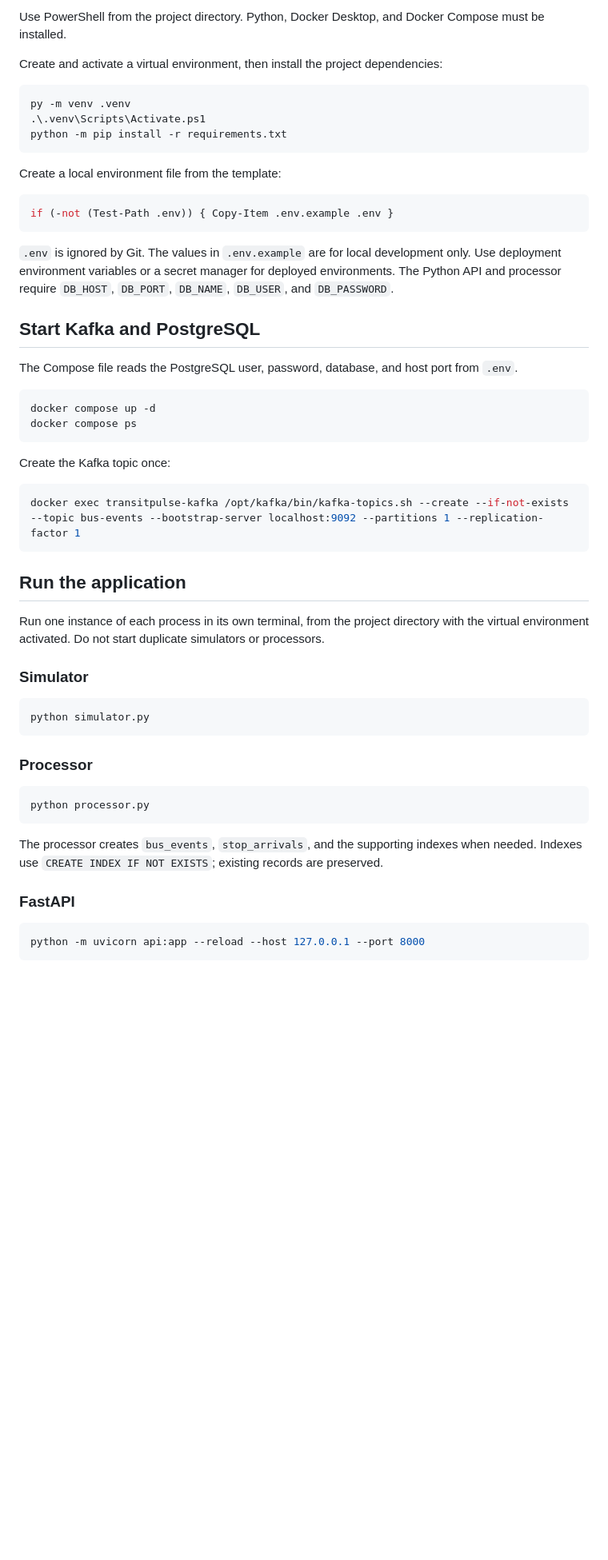
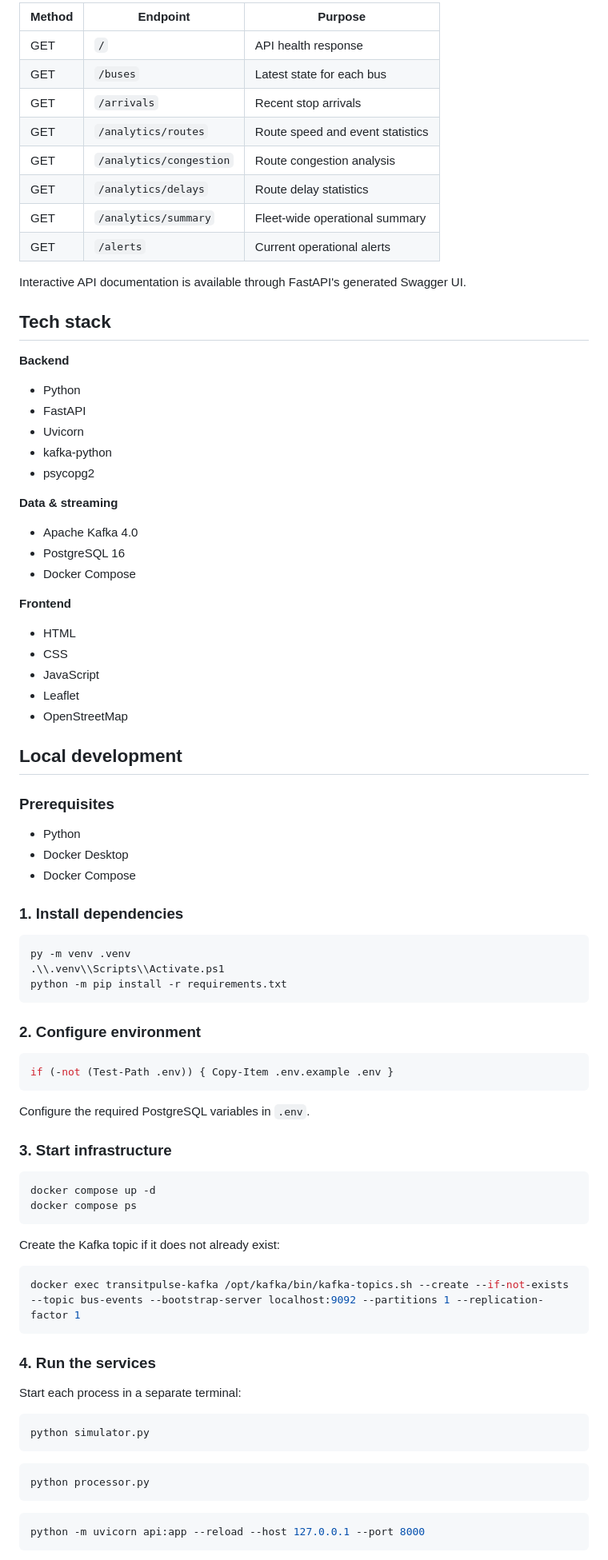
Before and after one commit to sahilboken01/transitpulse, a Markdown page: README.md, the part around one of its changes. Shown at 80% size. Rendered like a GitHub page; blank space fills up the shorter version.

Commit message:
docs: improve TransitPulse README

````diff
--- a/README.md
+++ b/README.md
@@ -48,56 +80,86 @@ Plain HTML/CSS/JavaScript dashboard ── Leaflet/OpenStreetMap
 
-Use PowerShell from the project directory. Python, Docker Desktop, and Docker Compose must be installed.
+| Method | Endpoint | Purpose |
+| --- | --- | --- |
+| GET | `/` | API health response |
+| GET | `/buses` | Latest state for each bus |
+| GET | `/arrivals` | Recent stop arrivals |
+| GET | `/analytics/routes` | Route speed and event statistics |
+| GET | `/analytics/congestion` | Route congestion analysis |
+| GET | `/analytics/delays` | Route delay statistics |
+| GET | `/analytics/summary` | Fleet-wide operational summary |
+| GET | `/alerts` | Current operational alerts |
 
-Create and activate a virtual environment, then install the project dependencies:
+Interactive API documentation is available through FastAPI's generated Swagger UI.
+
+## Tech stack
+
+**Backend**
+- Python
+- FastAPI
+- Uvicorn
+- kafka-python
+- psycopg2
+
+**Data & streaming**
+- Apache Kafka 4.0
+- PostgreSQL 16
+- Docker Compose
+
+**Frontend**
+- HTML
+- CSS
+- JavaScript
+- Leaflet
+- OpenStreetMap
+
+## Local development
+
+### Prerequisites
+
+- Python
+- Docker Desktop
+- Docker Compose
+
+### 1. Install dependencies
 
 ```powershell
 py -m venv .venv
-.\.venv\Scripts\Activate.ps1
+.\\.venv\\Scripts\\Activate.ps1
 python -m pip install -r requirements.txt
 ```
 
-Create a local environment file from the template:
+### 2. Configure environment
 
 ```powershell
 if (-not (Test-Path .env)) { Copy-Item .env.example .env }
 ```
 
-`.env` is ignored by Git. The values in `.env.example` are for local development only. Use deployment environment variables or a secret manager for deployed environments. The Python API and processor require `DB_HOST`, `DB_PORT`, `DB_NAME`, `DB_USER`, and `DB_PASSWORD`.
+Configure the required PostgreSQL variables in `.env`.
 
-## Start Kafka and PostgreSQL
-
-The Compose file reads the PostgreSQL user, password, database, and host port from `.env`.
+### 3. Start infrastructure
 
 ```powershell
 docker compose up -d
 docker compose ps
 ```
 
-Create the Kafka topic once:
+Create the Kafka topic if it does not already exist:
 
 ```powershell
 docker exec transitpulse-kafka /opt/kafka/bin/kafka-topics.sh --create --if-not-exists --topic bus-events --bootstrap-server localhost:9092 --partitions 1 --replication-factor 1
 ```
 
-## Run the application
+### 4. Run the services
 
-Run one instance of each process in its own terminal, from the project directory with the virtual environment activated. Do not start duplicate simulators or processors.
-
-### Simulator
+Start each process in a separate terminal:
 
 ```powershell
 python simulator.py
 ```
 
-### Processor
-
 ```powershell
 python processor.py
 ```
-
-The processor creates `bus_events`, `stop_arrivals`, and the supporting indexes when needed. Indexes use `CREATE INDEX IF NOT EXISTS`; existing records are preserved.
-
-### FastAPI
 
 ```powershell
 python -m uvicorn api:app --reload --host 127.0.0.1 --port 8000
````
Also changed, not shown: other parts of README.md (+86 -60 lines).
